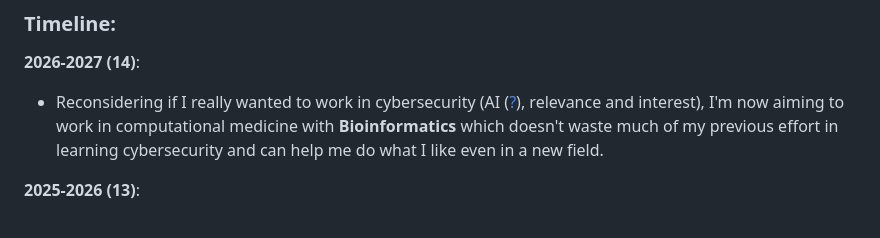
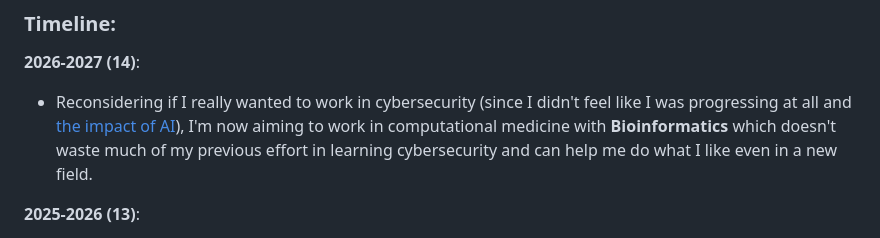
Before and after one commit to Charlie-Edwards/Charlie-Edwards, a Markdown page: README.md, the part around the change. Rendered like a GitHub page.

Commit message:
26/08/2026

```diff
--- a/README.md
+++ b/README.md
@@ -14,7 +14,7 @@
 
 __2026-2027 (14)__:
 
-- Reconsidering if I really wanted to work in cybersecurity (AI ([?](https://www.isc2.org/Insights/2026/07/rethinking-ai-impact-on-cybersecurity-roles)), relevance and interest), I'm now aiming to work in computational medicine with __Bioinformatics__ which doesn't waste much of my previous effort in learning cybersecurity and can help me do what I like even in a new field.
+- Reconsidering if I really wanted to work in cybersecurity (since I didn't feel like I was progressing at all and [the impact of AI](https://www.isc2.org/Insights/2026/07/rethinking-ai-impact-on-cybersecurity-roles)), I'm now aiming to work in computational medicine with __Bioinformatics__ which doesn't waste much of my previous effort in learning cybersecurity and can help me do what I like even in a new field.
 
 __2025-2026 (13)__:
 
```
